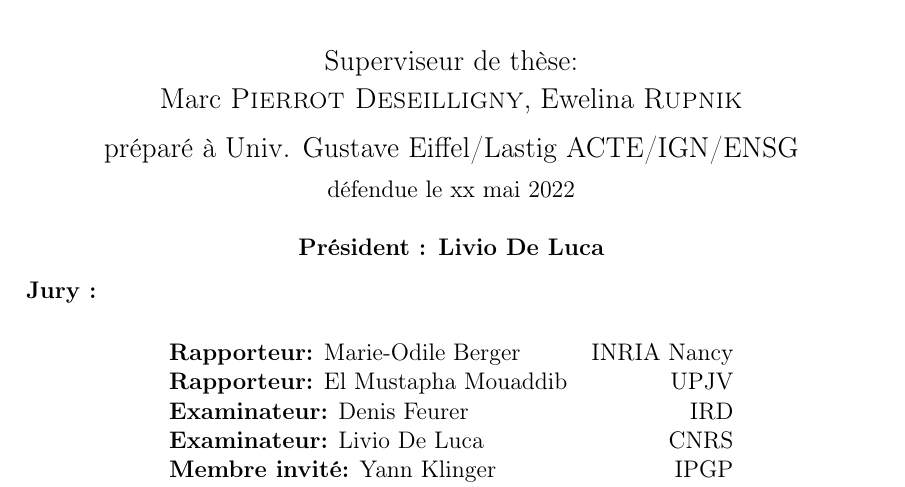
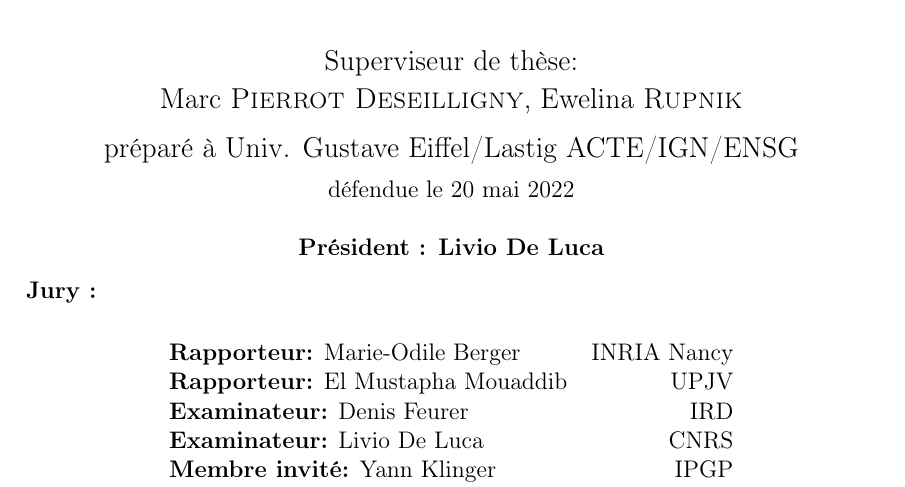
Before and after one commit to LulinZhang/PhDThesis_UGE, a LaTeX thesis (Manuscript.tex, which reads TitlePageFrench.tex): part of page 1 of 143, cut so that both start at the same text. Compiled offline with pdfLaTeX.

Commit message:
Update TitlePageFrench.tex

```diff
--- a/TitlePageFrench.tex
+++ b/TitlePageFrench.tex
@@ -53,7 +53,7 @@
 \vspace*{0.2cm}
 \noindent \Large préparé à Univ. Gustave Eiffel/Lastig ACTE/IGN/ENSG\\
 \vspace*{0.2cm}
-\noindent \large défendue le xx mai 2022 \\
+\noindent \large défendue le 20 mai 2022 \\
 \vspace*{0.5cm}
 \noindent \large \textbf{Président : Livio De Luca}
 \end{center}
```
